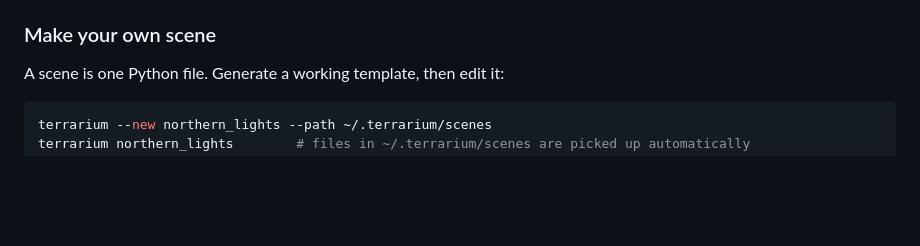
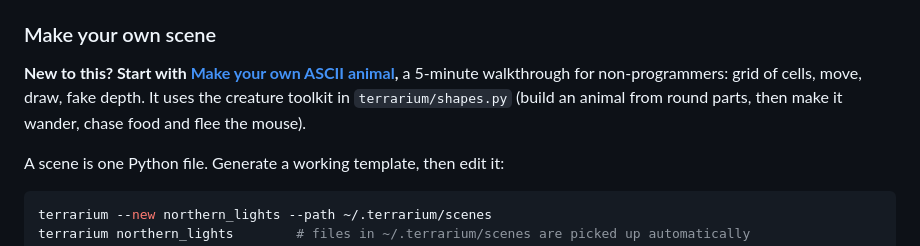
Before and after one commit to AsafMeizner/terminal-terrarium, a Markdown page: README.md, the part around one of its changes. Rendered like a GitHub page; blank space fills up the shorter version.

```diff
--- a/README.md
+++ b/README.md
@@ -193,6 +199,11 @@ When you quit, it prints the seed it used. Run with `--seed N` to get that exact
 <!-- scenes:end -->
 
 ### Make your own scene
+
+**New to this? Start with [Make your own ASCII animal](docs/ANIMALS.md),** a 5-minute walkthrough
+for non-programmers: grid of cells, move, draw, fake depth. It uses the creature toolkit in
+`terrarium/shapes.py` (build an animal from round parts, then make it wander, chase food and
+flee the mouse).
 
 A scene is one Python file. Generate a working template, then edit it:
 
```
Also changed, not shown: other parts of README.md (+8 -2 lines), CONTRIBUTING.md (+10 -0 lines), docs/ANIMALS.md (added, +134 -0 lines), docs/screenshots/fishbowl.png (added), 13 other files.
